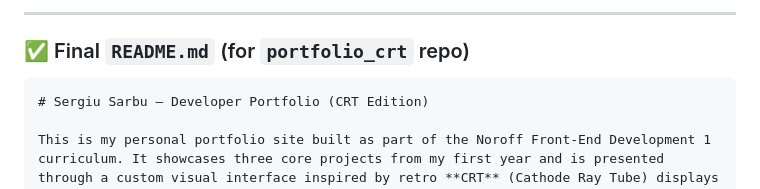
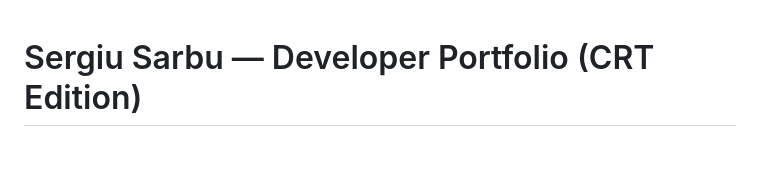
Before and after one commit to sergiu-sa/portfolio_crt, a Markdown page: README.md, the part around the change. Drawn GitHub-style; blank space fills up the shorter version.

Commit message:
Add README.md for CRT-style portfolio with project links and concept explanation

`````diff
--- a/README.md
+++ b/README.md
@@ -1,8 +1,3 @@
----
-
-### ✅ Final `README.md` (for `portfolio_crt` repo)
-
-````markdown
 # Sergiu Sarbu — Developer Portfolio (CRT Edition)
 
 This is my personal portfolio site built as part of the Noroff Front-End Development 1 curriculum. It showcases three core projects from my first year and is presented through a custom visual interface inspired by retro **CRT** (Cathode Ray Tube) displays — the analog screens used in old televisions and monitors.
`````
